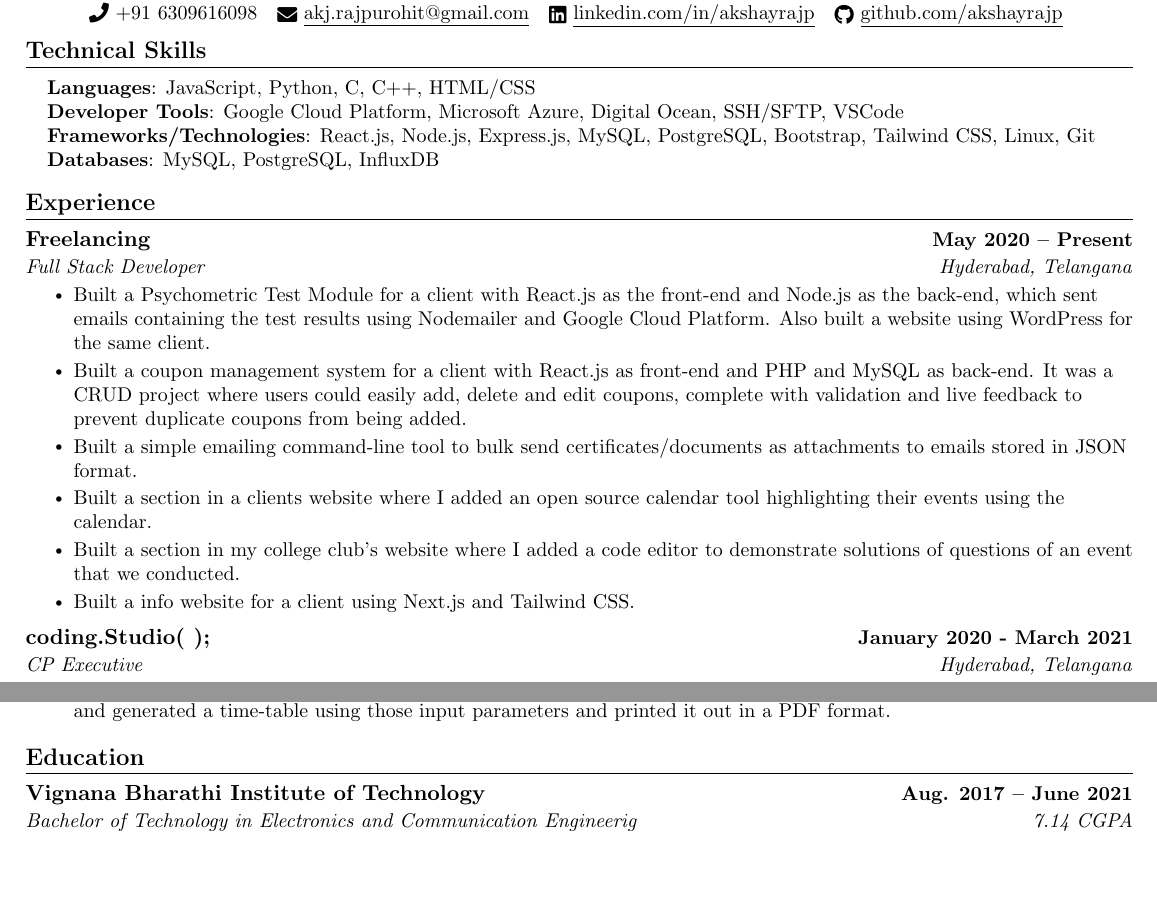
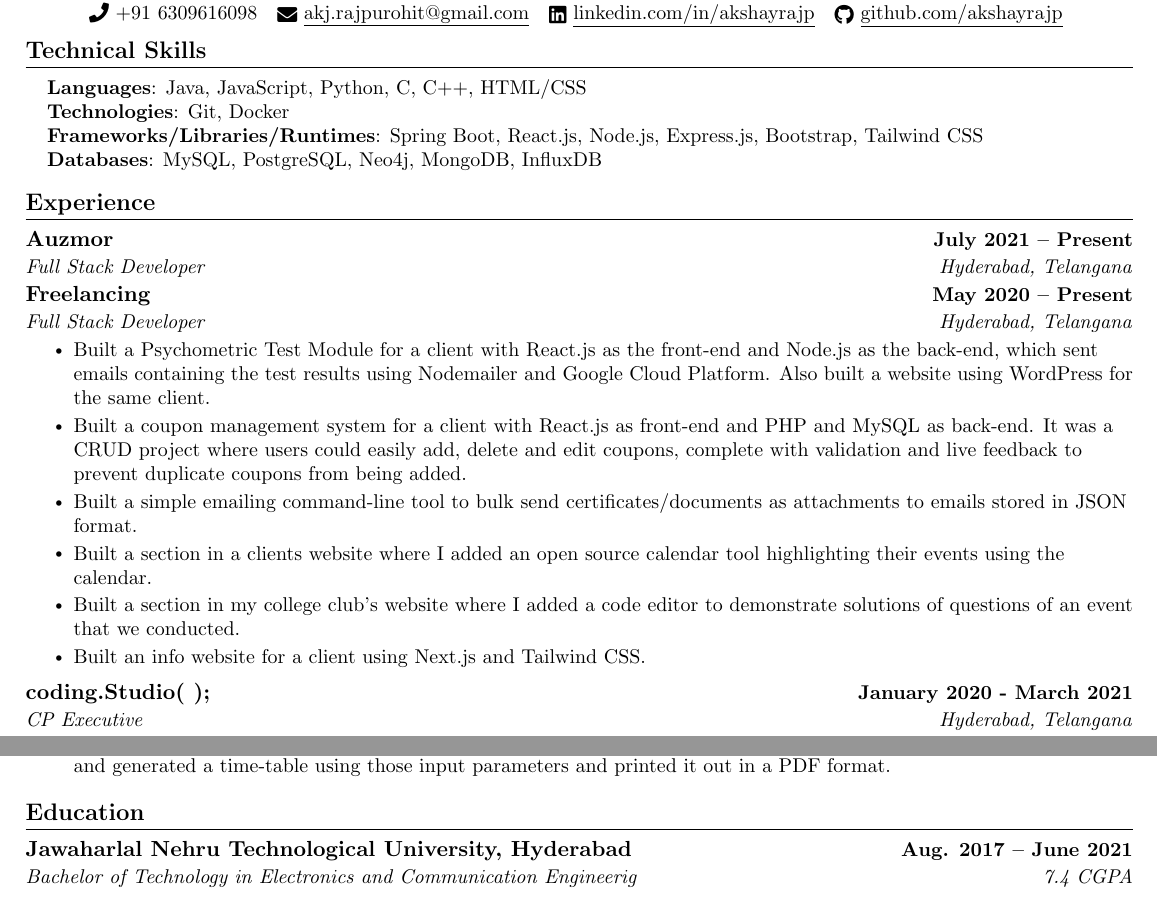
Before and after one commit to akshayrajp/Resume, a LaTeX document (main.tex): two parts of the page, joined at a grey line, cut so that both start at the same text, the shorter picture padded with empty space. Compiled offline with pdfLaTeX.

Commit message:
Updated resume

```diff
--- a/main.tex
+++ b/main.tex
@@ -127,10 +127,10 @@
 \section{Technical Skills}
  \begin{itemize}[leftmargin=0.15in, label={}]
     \small{\item{
-     \textbf{Languages}{: JavaScript, Python, C, C++, HTML/CSS} \\
-     \textbf{Developer Tools}{: Google Cloud Platform, Microsoft Azure, Digital Ocean, SSH/SFTP, VSCode} \\
-     \textbf{Frameworks/Technologies}{: React.js, Node.js, Express.js, MySQL, PostgreSQL, Bootstrap, Tailwind CSS, Linux, Git} \\
-     \textbf{Databases}{: MySQL, PostgreSQL, InfluxDB} \\
+     \textbf{Languages}{: Java, JavaScript, Python, C, C++, HTML/CSS} \\
+     \textbf{Technologies}{: Git, Docker} \\
+     \textbf{Frameworks/Libraries/Runtimes}{: Spring Boot, React.js, Node.js, Express.js, Bootstrap, Tailwind CSS} \\
+     \textbf{Databases}{: MySQL, PostgreSQL, Neo4j, MongoDB, InfluxDB} \\
     }}
  \end{itemize}
  \vspace{-16pt}
@@ -138,6 +138,19 @@
 %-----------EXPERIENCE-----------
 \section{Experience}
   \resumeSubHeadingListStart
+
+    \resumeSubheading
+      {Auzmor}{July 2021 -- Present}
+      {Full Stack Developer}{Hyderabad, Telangana}
+      \resumeItemListStart
+        % \resumeItem{Built a Psychometric Test Module for a client with React.js as the front-end and Node.js as the back-end, which sent emails containing the test results using Nodemailer and Google Cloud Platform. Also built a website using WordPress for the same client.}
+        % \resumeItem{Built a coupon management system for a client with React.js as front-end and PHP and MySQL as back-end. It was a CRUD project where users could easily add, delete and edit coupons, complete with validation and live feedback to prevent duplicate coupons from being added.}
+        % \resumeItem{Built a simple emailing command-line tool to bulk send certificates/documents as attachments to emails stored in JSON format.}
+        % \resumeItem{Built a section in a clients website where I added an open source calendar tool highlighting their events using the calendar.}
+        % \resumeItem{Built a section in my college club's website where I added a code editor to demonstrate solutions of questions of an event that we conducted.}
+        % \resumeItem{Built an info website for a client using Next.js and Tailwind CSS.}
+
+     \resumeItemListEnd
 
     \resumeSubheading
       {Freelancing}{May 2020 -- Present}
@@ -148,7 +161,7 @@
         \resumeItem{Built a simple emailing command-line tool to bulk send certificates/documents as attachments to emails stored in JSON format.}
         \resumeItem{Built a section in a clients website where I added an open source calendar tool highlighting their events using the calendar.}
         \resumeItem{Built a section in my college club's website where I added a code editor to demonstrate solutions of questions of an event that we conducted.}
-        \resumeItem{Built a info website for a client using Next.js and Tailwind CSS.}
+        \resumeItem{Built an info website for a client using Next.js and Tailwind CSS.}
 
      \resumeItemListEnd
 
@@ -192,8 +205,8 @@
 \section{Education}
   \resumeSubHeadingListStart
     \resumeSubheading
-      {Vignana Bharathi Institute of Technology}{Aug. 2017 -- June 2021}
-      {Bachelor of Technology in Electronics and Communication Engineerig}{7.14 CGPA}
+      {Jawaharlal Nehru Technological University, Hyderabad}{Aug. 2017 -- June 2021}
+      {Bachelor of Technology in Electronics and Communication Engineerig}{7.4 CGPA}
   \resumeSubHeadingListEnd
 
 % \section{Hobbies}
```
Also changed, not shown: Akshay_s_Resume.pdf.
